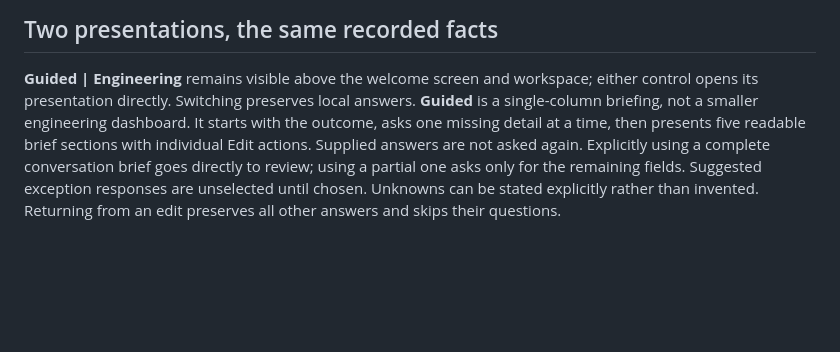
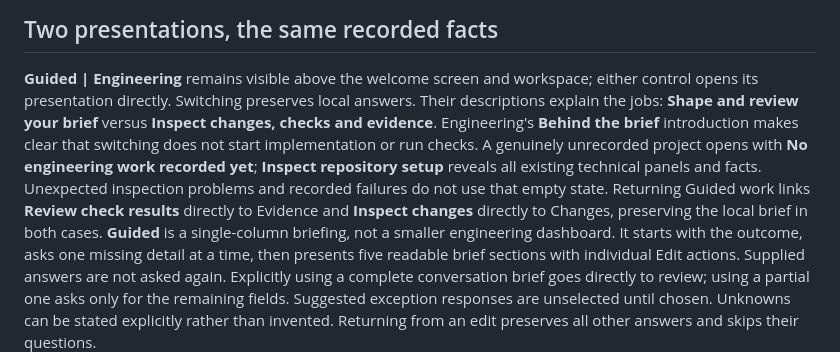
Before and after one commit to krnese/golden-path, a Markdown page: examples/mcp-app/README.md, the part around the change. GitHub-like rendering; blank space fills up the shorter version.

```diff
--- a/examples/mcp-app/README.md
+++ b/examples/mcp-app/README.md
@@ -9,6 +9,14 @@ enable the older isolated draft editor or require its example model.
 
 **Guided | Engineering** remains visible above the welcome screen and workspace;
 either control opens its presentation directly. Switching preserves local answers.
+Their descriptions explain the jobs: **Shape and review your brief** versus
+**Inspect changes, checks and evidence**. Engineering's **Behind the brief**
+introduction makes clear that switching does not start implementation or run checks.
+A genuinely unrecorded project opens with **No engineering work recorded yet**;
+**Inspect repository setup** reveals all existing technical panels and facts.
+Unexpected inspection problems and recorded failures do not use that empty state.
+Returning Guided work links **Review check results** directly to Evidence and
+**Inspect changes** directly to Changes, preserving the local brief in both cases.
 **Guided** is a single-column briefing, not a smaller engineering dashboard.
 It starts with the outcome, asks one missing detail at a time, then presents
 five readable brief sections with individual Edit actions. Supplied answers
```
Also changed, not shown: CHANGELOG.md (+5 -0 lines), docs/assets/mcp-app-guided.png, 3 other files.
